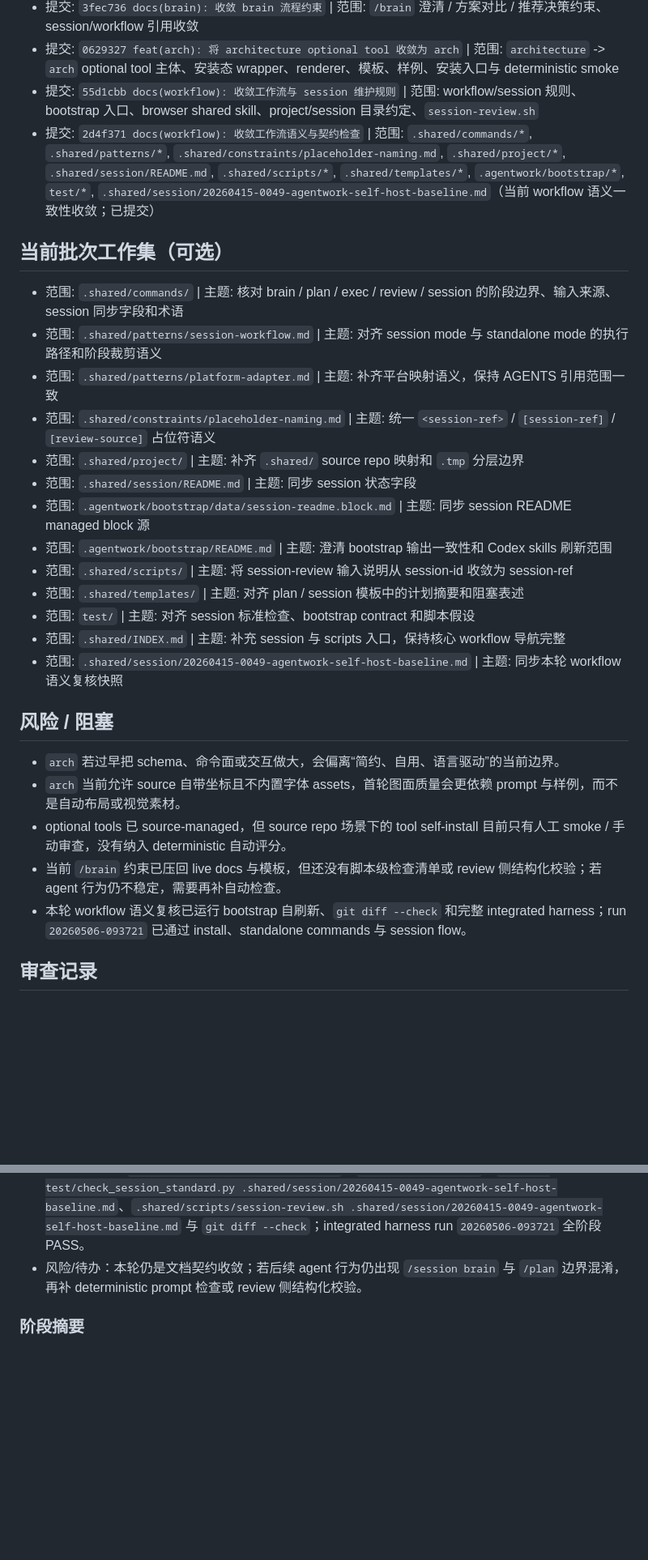
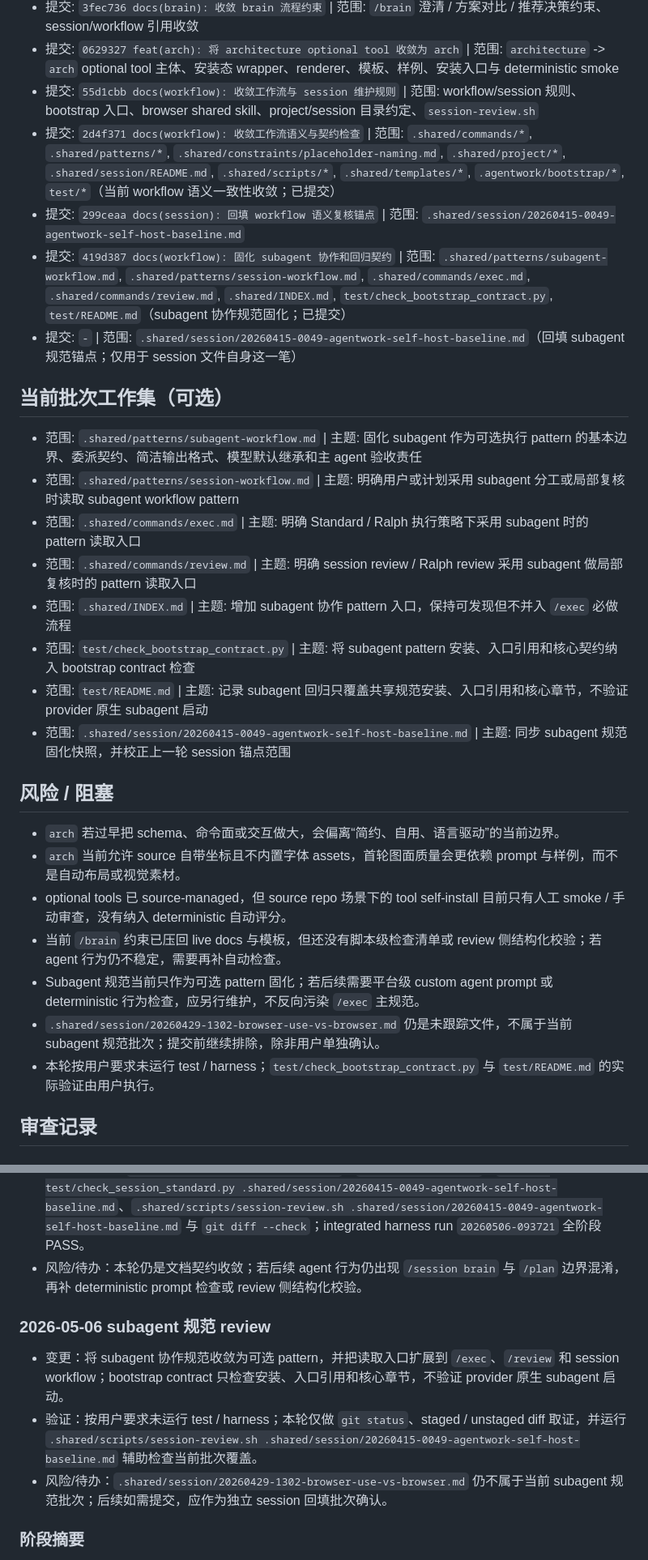
Before and after one commit to zhagqn/agentwork, a Markdown page: .shared/session/20260415-0049-agentwork-self-host-baseline.md, 2 parts joined by grey strips. Shown at 81% size. Drawn GitHub-style; blank space fills up the shorter version.

Commit message:
docs(session): 回填 subagent 规范锚点

```diff
--- a/.shared/session/20260415-0049-agentwork-self-host-baseline.md
+++ b/.shared/session/20260415-0049-agentwork-self-host-baseline.md
@@ -63,29 +65,29 @@
 - 提交: `3fec736 docs(brain): 收敛 brain 流程约束` | 范围: `/brain` 澄清 / 方案对比 / 推荐决策约束、session/workflow 引用收敛
 - 提交: `0629327 feat(arch): 将 architecture optional tool 收敛为 arch` | 范围: `architecture` -> `arch` optional tool 主体、安装态 wrapper、renderer、模板、样例、安装入口与 deterministic smoke
 - 提交: `55d1cbb docs(workflow): 收敛工作流与 session 维护规则` | 范围: workflow/session 规则、bootstrap 入口、browser shared skill、project/session 目录约定、`session-review.sh`
-- 提交: `2d4f371 docs(workflow): 收敛工作流语义与契约检查` | 范围: `.shared/commands/*`, `.shared/patterns/*`, `.shared/constraints/placeholder-naming.md`, `.shared/project/*`, `.shared/session/README.md`, `.shared/scripts/*`, `.shared/templates/*`, `.agentwork/bootstrap/*`, `test/*`, `.shared/session/20260415-0049-agentwork-self-host-baseline.md`（当前 workflow 语义一致性收敛；已提交）
+- 提交: `2d4f371 docs(workflow): 收敛工作流语义与契约检查` | 范围: `.shared/commands/*`, `.shared/patterns/*`, `.shared/constraints/placeholder-naming.md`, `.shared/project/*`, `.shared/session/README.md`, `.shared/scripts/*`, `.shared/templates/*`, `.agentwork/bootstrap/*`, `test/*`（当前 workflow 语义一致性收敛；已提交）
+- 提交: `299ceaa docs(session): 回填 workflow 语义复核锚点` | 范围: `.shared/session/20260415-0049-agentwork-self-host-baseline.md`
+- 提交: `419d387 docs(workflow): 固化 subagent 协作和回归契约` | 范围: `.shared/patterns/subagent-workflow.md`, `.shared/patterns/session-workflow.md`, `.shared/commands/exec.md`, `.shared/commands/review.md`, `.shared/INDEX.md`, `test/check_bootstrap_contract.py`, `test/README.md`（subagent 协作规范固化；已提交）
+- 提交: `-` | 范围: `.shared/session/20260415-0049-agentwork-self-host-baseline.md`（回填 subagent 规范锚点；仅用于 session 文件自身这一笔）
 
 ## 当前批次工作集（可选）
-- 范围: `.shared/commands/` | 主题: 核对 brain / plan / exec / review / session 的阶段边界、输入来源、session 同步字段和术语
-- 范围: `.shared/patterns/session-workflow.md` | 主题: 对齐 session mode 与 standalone mode 的执行路径和阶段裁剪语义
-- 范围: `.shared/patterns/platform-adapter.md` | 主题: 补齐平台映射语义，保持 AGENTS 引用范围一致
-- 范围: `.shared/constraints/placeholder-naming.md` | 主题: 统一 `<session-ref>` / `[session-ref]` / `[review-source]` 占位符语义
-- 范围: `.shared/project/` | 主题: 补齐 `.shared/` source repo 映射和 `.tmp` 分层边界
-- 范围: `.shared/session/README.md` | 主题: 同步 session 状态字段
-- 范围: `.agentwork/bootstrap/data/session-readme.block.md` | 主题: 同步 session README managed block 源
-- 范围: `.agentwork/bootstrap/README.md` | 主题: 澄清 bootstrap 输出一致性和 Codex skills 刷新范围
-- 范围: `.shared/scripts/` | 主题: 将 session-review 输入说明从 session-id 收敛为 session-ref
-- 范围: `.shared/templates/` | 主题: 对齐 plan / session 模板中的计划摘要和阻塞表述
-- 范围: `test/` | 主题: 对齐 session 标准检查、bootstrap contract 和脚本假设
-- 范围: `.shared/INDEX.md` | 主题: 补充 session 与 scripts 入口，保持核心 workflow 导航完整
-- 范围: `.shared/session/20260415-0049-agentwork-self-host-baseline.md` | 主题: 同步本轮 workflow 语义复核快照
+- 范围: `.shared/patterns/subagent-workflow.md` | 主题: 固化 subagent 作为可选执行 pattern 的基本边界、委派契约、简洁输出格式、模型默认继承和主 agent 验收责任
+- 范围: `.shared/patterns/session-workflow.md` | 主题: 明确用户或计划采用 subagent 分工或局部复核时读取 subagent workflow pattern
+- 范围: `.shared/commands/exec.md` | 主题: 明确 Standard / Ralph 执行策略下采用 subagent 时的 pattern 读取入口
+- 范围: `.shared/commands/review.md` | 主题: 明确 session review / Ralph review 采用 subagent 做局部复核时的 pattern 读取入口
+- 范围: `.shared/INDEX.md` | 主题: 增加 subagent 协作 pattern 入口，保持可发现但不并入 `/exec` 必做流程
+- 范围: `test/check_bootstrap_contract.py` | 主题: 将 subagent pattern 安装、入口引用和核心契约纳入 bootstrap contract 检查
+- 范围: `test/README.md` | 主题: 记录 subagent 回归只覆盖共享规范安装、入口引用和核心章节，不验证 provider 原生 subagent 启动
+- 范围: `.shared/session/20260415-0049-agentwork-self-host-baseline.md` | 主题: 同步 subagent 规范固化快照，并校正上一轮 session 锚点范围
 
 ## 风险 / 阻塞
 - `arch` 若过早把 schema、命令面或交互做大，会偏离“简约、自用、语言驱动”的当前边界。
 - `arch` 当前允许 source 自带坐标且不内置字体 assets，首轮图面质量会更依赖 prompt 与样例，而不是自动布局或视觉素材。
 - optional tools 已 source-managed，但 source repo 场景下的 tool self-install 目前只有人工 smoke / 手动审查，没有纳入 deterministic 自动评分。
 - 当前 `/brain` 约束已压回 live docs 与模板，但还没有脚本级检查清单或 review 侧结构化校验；若 agent 行为仍不稳定，需要再补自动检查。
-- 本轮 workflow 语义复核已运行 bootstrap 自刷新、`git diff --check` 和完整 integrated harness；run `20260506-093721` 已通过 install、standalone commands 与 session flow。
+- Subagent 规范当前只作为可选 pattern 固化；若后续需要平台级 custom agent prompt 或 deterministic 行为检查，应另行维护，不反向污染 `/exec` 主规范。
+- `.shared/session/20260429-1302-browser-use-vs-browser.md` 仍是未跟踪文件，不属于当前 subagent 规范批次；提交前继续排除，除非用户单独确认。
+- 本轮按用户要求未运行 test / harness；`test/check_bootstrap_contract.py` 与 `test/README.md` 的实际验证由用户执行。
 
 ## 审查记录
 ### 2026-05-04 session review
@@ -98,6 +100,11 @@
 - 验证：已运行 `python3 install-bootstrap.py -p .`、`python3 test/run.py`、`python3 test/check_session_standard.py .shared/session/20260415-0049-agentwork-self-host-baseline.md`、`.shared/scripts/session-review.sh .shared/session/20260415-0049-agentwork-self-host-baseline.md` 与 `git diff --check`；integrated harness run `20260506-093721` 全阶段 PASS。
 - 风险/待办：本轮仍是文档契约收敛；若后续 agent 行为仍出现 `/session brain` 与 `/plan` 边界混淆，再补 deterministic prompt 检查或 review 侧结构化校验。
 
+### 2026-05-06 subagent 规范 review
+- 变更：将 subagent 协作规范收敛为可选 pattern，并把读取入口扩展到 `/exec`、`/review` 和 session workflow；bootstrap contract 只检查安装、入口引用和核心章节，不验证 provider 原生 subagent 启动。
+- 验证：按用户要求未运行 test / harness；本轮仅做 `git status`、staged / unstaged diff 取证，并运行 `.shared/scripts/session-review.sh .shared/session/20260415-0049-agentwork-self-host-baseline.md` 辅助检查当前批次覆盖。
+- 风险/待办：`.shared/session/20260429-1302-browser-use-vs-browser.md` 仍不属于当前 subagent 规范批次；后续如需提交，应作为独立 session 回填批次确认。
+
 ### 阶段摘要
 - 2026-04-09 - 2026-04-15：完成 research 结论到 live docs 的落地，确认 session 是当前任务快照而非 runtime state；完成 runtime-agnostic/source-repo refactor、source repo 原地 bootstrap、自承载基线、session 轻量产出格式、session load 取证规则与 session 自身锚点规则。
 - 2026-04-16 - 2026-04-19：完成 `architecture` optional tool MVP 与本仓库安装态验证；移除 session 固定阶段字段；补强 `/brain` 澄清、方案对比与推荐决策约束；提交 `cf4efdd` 与 `3fec736` 后回填真实锚点。
```
Also changed, not shown: other parts of .shared/session/20260415-0049-agentwork-self-host-baseline.md (+2 -0 lines).
